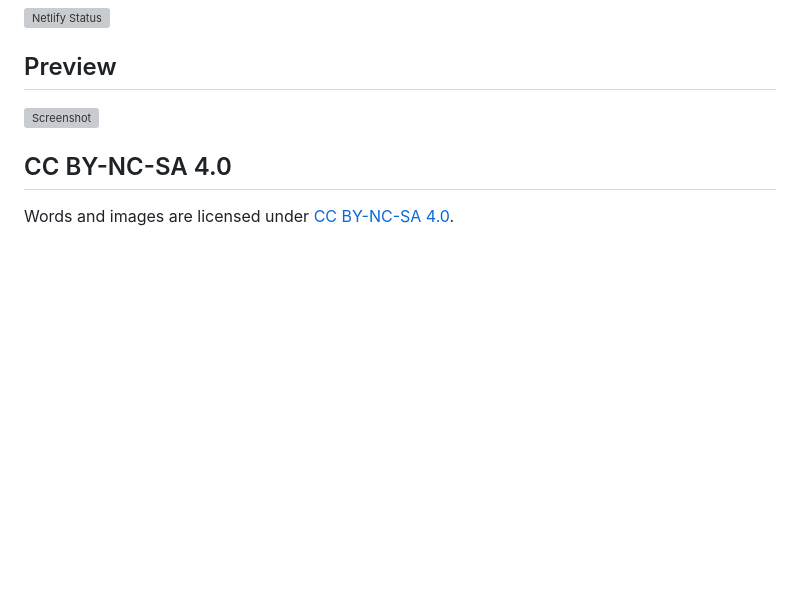
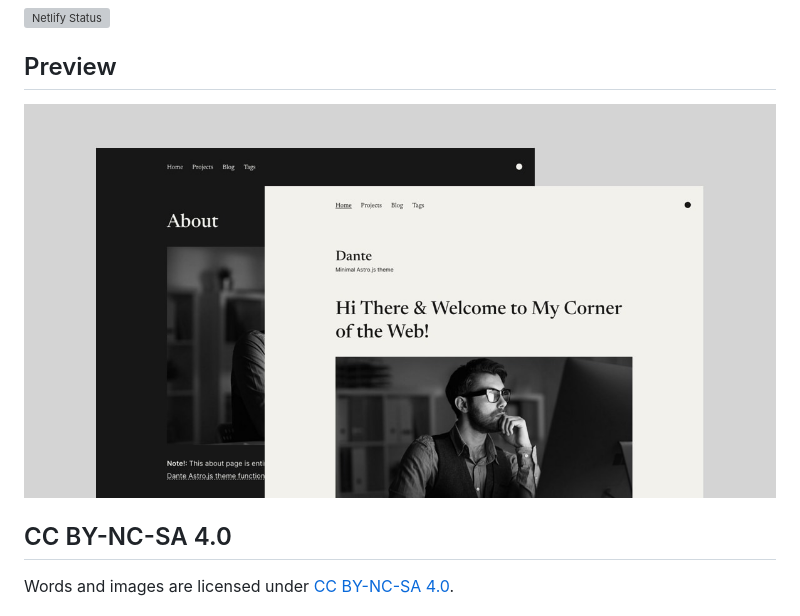
Before and after one commit to kaivanwong/kaivanwong.me, a Markdown page: README.md, the part around the change. GitHub-like rendering; pictures changed too: preview.jpg (added); blank space fills up the shorter version; grey boxes are pictures that could not be loaded.

Commit message:
feat: add preview img

```diff
--- a/README.md
+++ b/README.md
@@ -6,7 +6,7 @@ My personal blog and portfolio website, it's developed by astro.
 
 ## Preview
 
-![Screenshot](./preview.png)
+![Preview Image](./preview.jpg)
 
 ## CC BY-NC-SA 4.0
 
```
